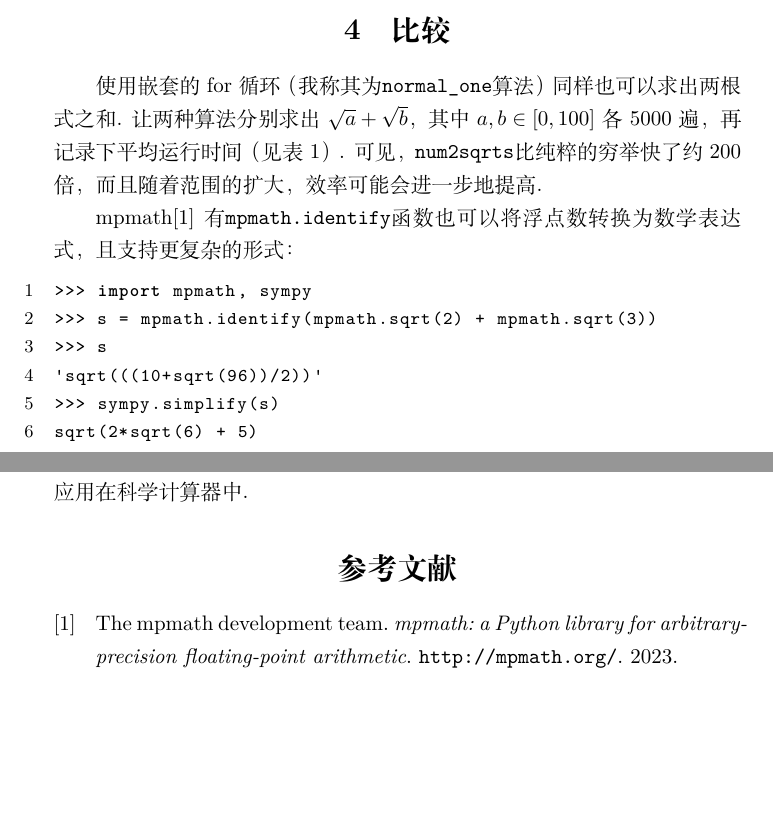
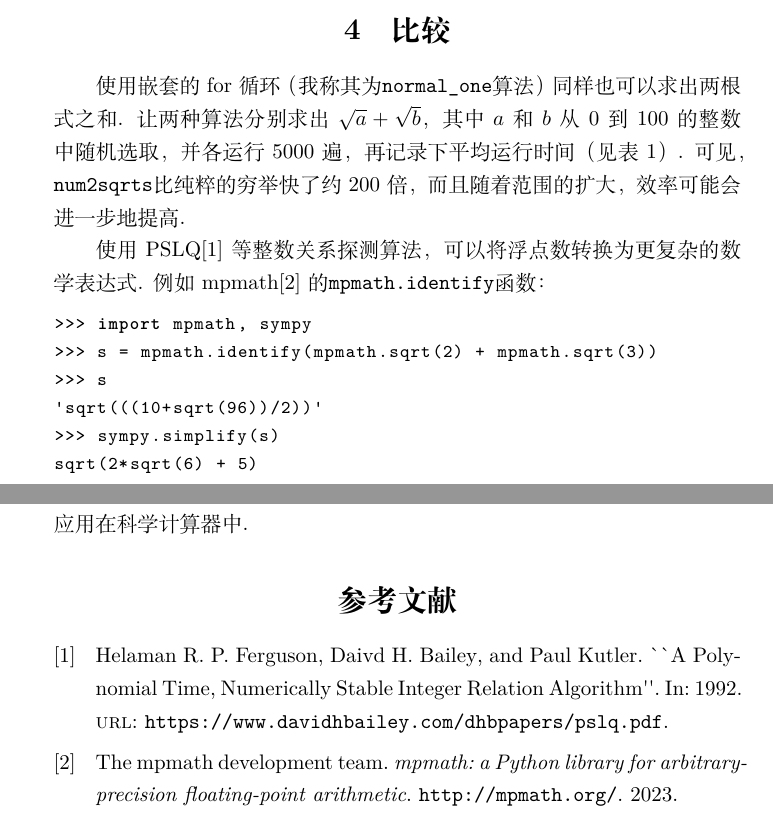
Before and after one commit to jason-bowen-zheng/num2sqrts, a LaTeX document (num2sqrts/num2sqrts.tex, which reads num2sqrts/num2sqrts.bib): two parts of pages 4 and 5 of 5, joined at a grey line, cut so that both start at the same text, the shorter picture padded with empty space. The pictures show the PDF file docs/num2sqrts.pdf that the author committed with the source.

Commit message:
add contents

```diff
--- a/num2sqrts/num2sqrts.bib
+++ b/num2sqrts/num2sqrts.bib
@@ -1,7 +1,13 @@
+@inproceedings{Ferguson1992APT,
+	author = {Helaman R. P. Ferguson and Daivd H. Bailey and Paul Kutler},
+	title  = {A Polynomial Time, Numerically Stable Integer Relation Algorithm},
+	year   = {1992},
+	url    = {https://www.davidhbailey.com/dhbpapers/pslq.pdf},
+}
 @manual{mpmath,
-	key     = {mpmath},
-	author  = {The mpmath development team},
-	title   = {mpmath: a {P}ython library for arbitrary-precision floating-point arithmetic},
-	note    = {{\tt http://mpmath.org/}},
-	year    = {2023},
+	key    = {mpmath},
+	author = {The mpmath development team},
+	title  = {mpmath: a {P}ython library for arbitrary-precision floating-point arithmetic},
+	note   = {{\tt http://mpmath.org/}},
+	year   = {2023},
 }
--- a/num2sqrts/num2sqrts.tex
+++ b/num2sqrts/num2sqrts.tex
@@ -112,7 +115,7 @@ def num2sqrts2(value):
 毫无疑问，穷举的范围可以随意扩大（在这里是1至100）. 相应的，算法运行的时间也有可能会增加.
 
 \section{比较}
-使用嵌套的for循环（我称其为\verb|normal_one|算法）同样也可以求出两根式之和. 让两种算法分别求出$\sqrt{a}+\sqrt{b}$，其中$a,b\in[0,100]$各5000遍，再记录下平均运行时间（见表 \ref{tab:comp}）. 可见，\verb|num2sqrts|比纯粹的穷举快了约200倍，而且随着范围的扩大，效率可能会进一步地提高.
+使用嵌套的for循环（我称其为\verb|normal_one|算法）同样也可以求出两根式之和. 让两种算法分别求出$\sqrt{a}+\sqrt{b}$，其中$a$和$b$从0到100的整数中随机选取，并各运行5000遍，再记录下平均运行时间（见表 \ref{tab:comp}）. 可见，\verb|num2sqrts|比纯粹的穷举快了约200倍，而且随着范围的扩大，效率可能会进一步地提高.
 
 \begin{table}[tb]
 	\centering
@@ -131,8 +134,8 @@ def num2sqrts2(value):
 	\label{tab:comp}
 \end{table}
 
-mpmath\cite{mpmath}有\verb|mpmath.identify|函数也可以将浮点数转换为数学表达式，且支持更复杂的形式：
-\begin{lstlisting}[language=python]
+使用PSLQ\cite{Ferguson1992APT}等整数关系探测算法，可以将浮点数转换为更复杂的数学表达式. 例如mpmath\cite{mpmath}的\verb|mpmath.identify|函数：
+\begin{lstlisting}[language=python, numbers=none]
 >>> import mpmath, sympy
 >>> s = mpmath.identify(mpmath.sqrt(2) + mpmath.sqrt(3))
 >>> s
```
Also changed, not shown: docs/num2sqrts.pdf, docs/perform.png (renamed from docs/perform1.png), num2sqrts/num2sqrts.tex (15 more changed lines), 1 other file.
